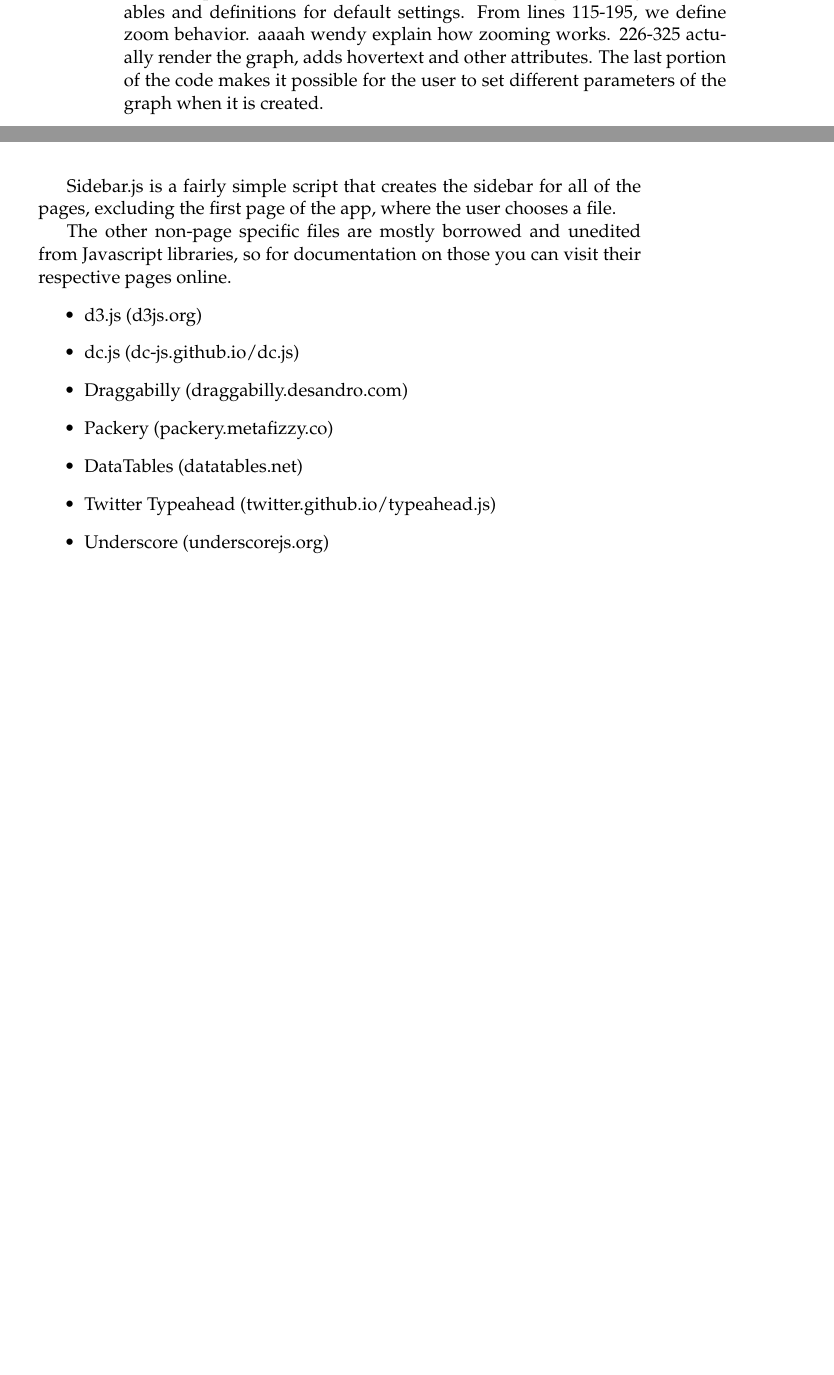
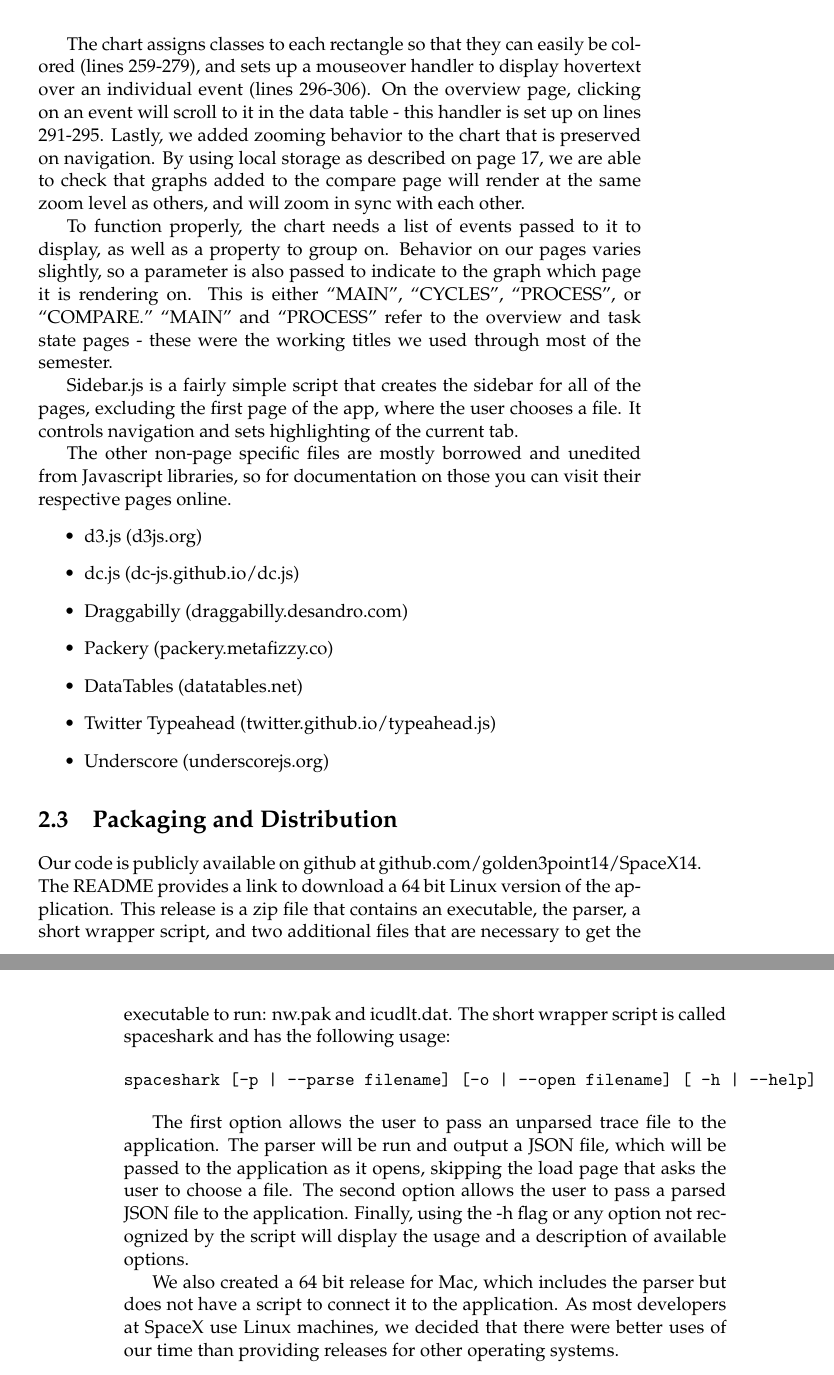
Before and after one commit to golden3point14/SpaceX14, a LaTeX thesis (latex/spacex-final-report.tex): two parts of pages 18 and 19 of 30 before the commit and two parts of pages 19 and 20 of 30 after it, joined at a grey line, cut at the place of the change, the shorter picture padded with empty space. Compiled offline with pdfLaTeX.

Commit message:
adding packaging section

```diff
--- a/latex/spacex-final-report.tex
+++ b/latex/spacex-final-report.tex
@@ -529,9 +529,3 @@ DataTables also makes use of Local Storage in order to save the scroll position
   One of the primary Javascript files we've worked
   with and changed is gantt-chart-d3.js. This file is the logic for all of the
   graphs. This file was originally written by Dimitry Kudrayvtsev, but we have
-  significantly modified it to produce the behavior we want. The file begins
-  with global variables and definitions for default settings. From lines
-  115-195, we define zoom behavior. aaaah wendy explain how zooming works.
-  226-325 actually render the graph, adds hovertext and other attributes. The
-  last portion of the code makes it possible for the user to set different
-  parameters of the graph when it is created.
@@ -538,6 +540,23 @@ DataTables also makes use of Local Storage in order to save the scroll position
+  The chart assigns classes to each rectangle so that they can easily be
+  colored (lines 259-279), and sets up a mouseover handler to display hovertext
+  over an individual event (lines 296-306). On the overview page, clicking
+  on an event will scroll to it in the data table - this handler is set up on
+  lines 291-295. Lastly, we added zooming behavior to the chart that is
+  preserved on navigation. By using local storage as described on page 17, we
+  are able to check that graphs added to the compare page will render at the
+  same zoom level as others, and will zoom in sync with each other.
+
+  To function properly, the chart needs a list of events passed to it to
+  display, as well as a property to group on. Behavior on our pages varies
+  slightly, so a parameter is also passed to indicate to the graph which
+  page it is rendering on. This is either ``MAIN'', ``CYCLES'', ``PROCESS'',
+  or ``COMPARE.'' ``MAIN'' and ``PROCESS'' refer to the overview and task
+  state pages - these were the working titles we used through most of the
+  semester.
 
   Sidebar.js is a fairly simple script that creates the sidebar for all of the
   pages, excluding the first page of the app, where the user chooses a file.
+  It controls navigation and sets highlighting of the current tab.
 
   The other non-page specific files are mostly borrowed and unedited from
   Javascript libraries, so for documentation on those you can visit their
@@ -558,6 +577,30 @@ DataTables also makes use of Local Storage in order to save the scroll position
 \item Underscore (underscorejs.org)
 %% FIXME - any more?
 \end{itemize}
+
+\section{Packaging and Distribution}
+  Our code is publicly available on github at
+  github.com/golden3point14/SpaceX14. The README provides a link to download a
+  64 bit Linux version of the application. This release is a zip file that
+  contains an executable, the parser, a short wrapper script, and two additional
+  files that are necessary to get the executable to run: nw.pak and icudlt.dat.
+  The short wrapper script is called spaceshark and has the following usage:
+
+\begin{verbatim}spaceshark [-p | --parse filename] [-o | --open filename] [ -h | --help]\end{verbatim}
+
+  The first option allows the user to pass an unparsed trace file to the
+  application. The parser will be run and output a JSON file, which will be
+  passed to the application as it opens, skipping the load page that asks the
+  user to choose a file. The second option allows the user to pass a parsed
+  JSON file to the application. Finally, using the -h flag or any option
+  not recognized by the script will display the usage and a description of
+  available options.
+
+  We also created a 64 bit release for Mac, which includes the parser but does
+  not have a script to connect it to the application. As most developers at
+  SpaceX use Linux machines, we decided that there were better uses of our time
+  than providing releases for other operating systems.
+
 
 \chapter{User Feedback} % Alix
 \section{General Feedback} % Alix
```
Also changed, not shown: latex/spacex-final-report.tex (8 more changed lines).
